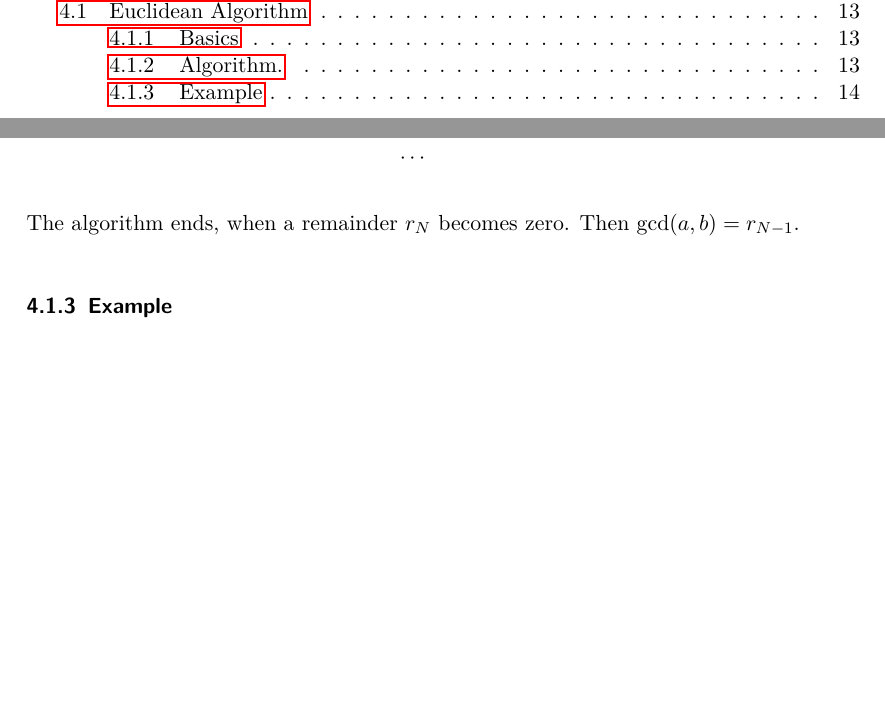
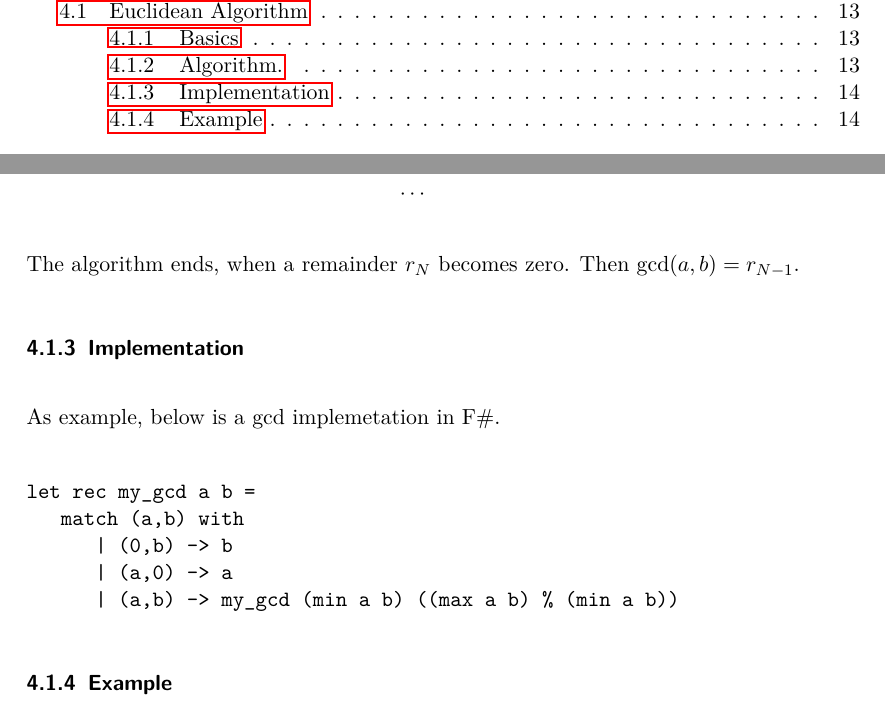
Before and after one commit to ClemensFMN/Journal, a LaTeX document (journal.tex, which reads 2017-05-01-gcd_02.tex): two parts of pages 1 and 14 of 18 before the commit and two parts of pages 1 and 14 of 19 after it, joined at a grey line, cut so that both start at the same text, the shorter picture padded with empty space. Compiled offline with pdfLaTeX.

Commit message:
added gcd implementation example

```diff
--- a/2017-05-01-gcd_02.tex
+++ b/2017-05-01-gcd_02.tex
@@ -43,6 +43,19 @@ Initially ($k=0$), $r_{-2} = a, r_{-1} = b$. For subsequent steps, we have
 
 The algorithm ends, when a remainder $r_N$ becomes zero. Then $\gcd(a,b) = r_{N-1}$.
 
+\subsubsection{Implementation}
+
+As example, below is a gcd implemetation in F\#.
+
+\begin{verbatim}
+let rec my_gcd a b =
+   match (a,b) with
+      | (0,b) -> b
+      | (a,0) -> a
+      | (a,b) -> my_gcd (min a b) ((max a b) % (min a b))
+\end{verbatim}
+
+
 \subsubsection{Example}
 
 As a first example, let us calculate $\gcd(1071, 462)$:
```
